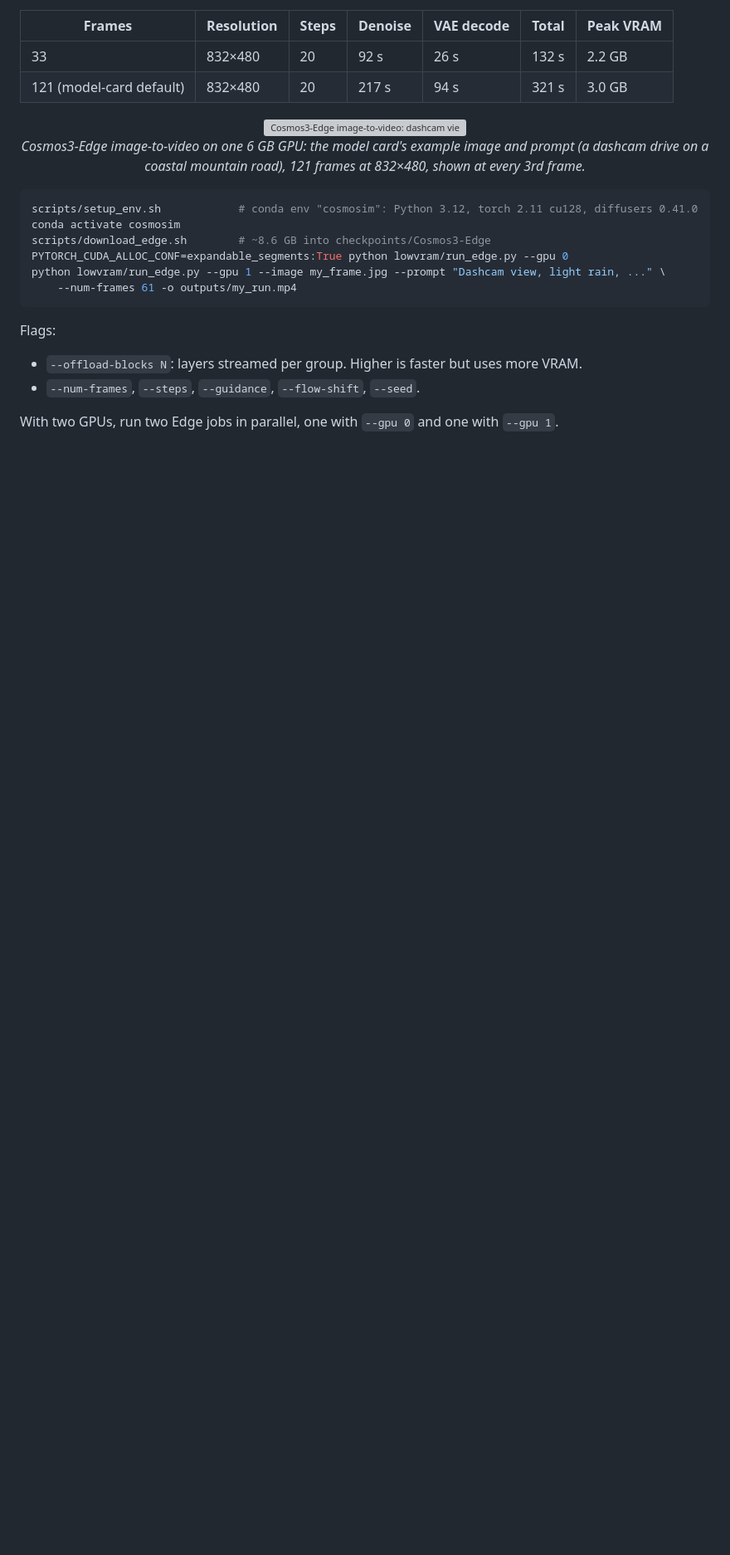
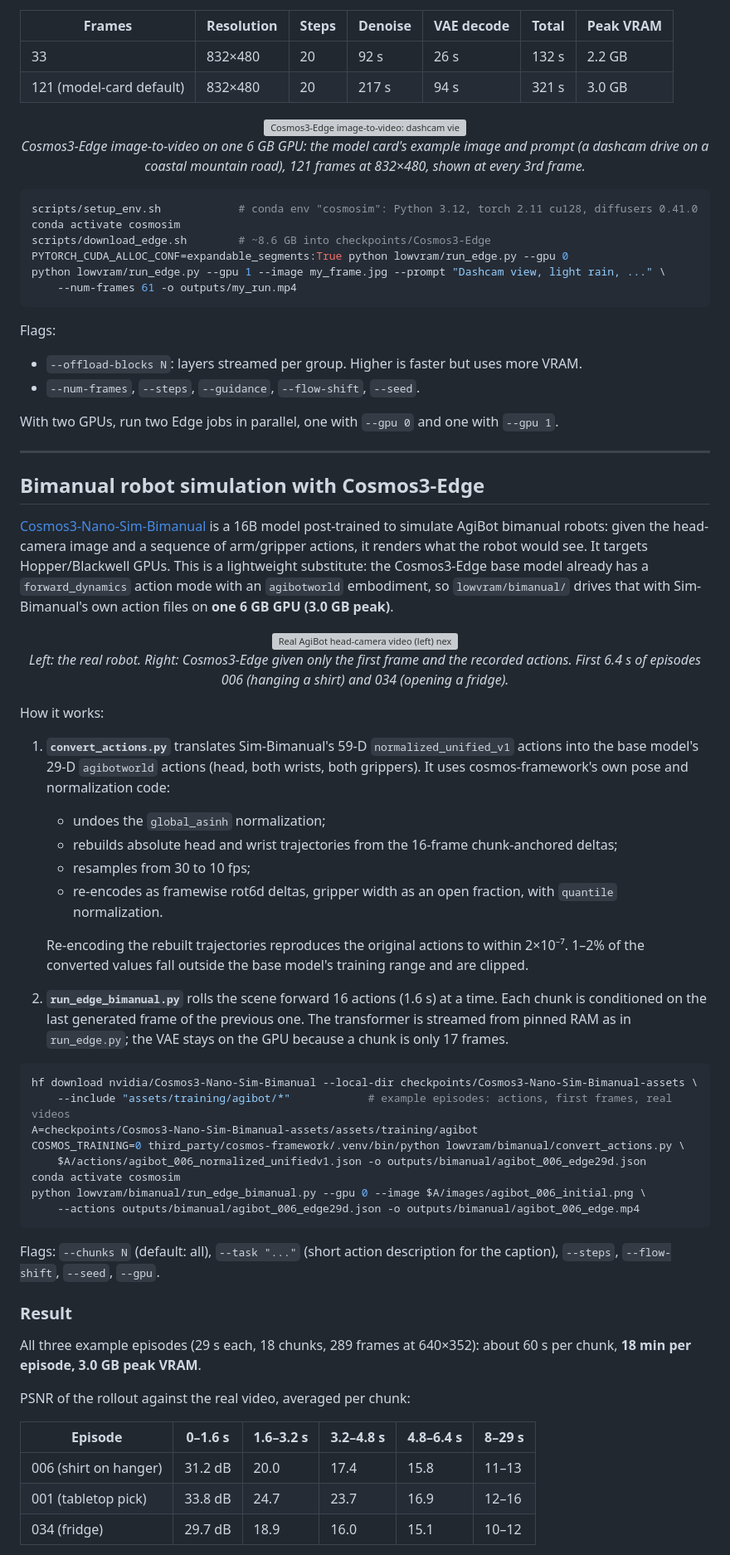
Before and after one commit to chengjianglong/Cosmos-Edge-Sim, a Markdown page: README.md, the part around one of its changes. Shown at 83% size. Rendered like a GitHub page; blank space fills up the shorter version; grey boxes are pictures that could not be loaded.

````diff
--- a/README.md
+++ b/README.md
@@ -184,3 +185,52 @@ Flags:
 - `--num-frames`, `--steps`, `--guidance`, `--flow-shift`, `--seed`.
 
 With two GPUs, run two Edge jobs in parallel, one with `--gpu 0` and one with `--gpu 1`.
+
+---
+
+## Bimanual robot simulation with Cosmos3-Edge
+
+[Cosmos3-Nano-Sim-Bimanual](https://huggingface.co/nvidia/Cosmos3-Nano-Sim-Bimanual) is a 16B model post-trained to simulate AgiBot bimanual robots: given the head-camera image and a sequence of arm/gripper actions, it renders what the robot would see. It targets Hopper/Blackwell GPUs. This is a lightweight substitute: the Cosmos3-Edge base model already has a `forward_dynamics` action mode with an `agibotworld` embodiment, so `lowvram/bimanual/` drives that with Sim-Bimanual's own action files on **one 6 GB GPU (3.0 GB peak)**.
+
+<p align="center">
+  <img src="docs/media/bimanual_edge.gif" width="604" alt="Real AgiBot head-camera video (left) next to the Cosmos3-Edge rollout driven by the same actions (right) for episodes 006 and 034">
+  <br>
+  <em>Left: the real robot. Right: Cosmos3-Edge given only the first frame and the recorded actions. First 6.4 s of episodes 006 (hanging a shirt) and 034 (opening a fridge).</em>
+</p>
+
+How it works:
+
+1. **`convert_actions.py`** translates Sim-Bimanual's 59-D `normalized_unified_v1` actions into the base model's 29-D `agibotworld` actions (head, both wrists, both grippers). It uses cosmos-framework's own pose and normalization code:
+   - undoes the `global_asinh` normalization;
+   - rebuilds absolute head and wrist trajectories from the 16-frame chunk-anchored deltas;
+   - resamples from 30 to 10 fps;
+   - re-encodes as framewise rot6d deltas, gripper width as an open fraction, with `quantile` normalization.
+
+   Re-encoding the rebuilt trajectories reproduces the original actions to within 2×10⁻⁷. 1–2% of the converted values fall outside the base model's training range and are clipped.
+2. **`run_edge_bimanual.py`** rolls the scene forward 16 actions (1.6 s) at a time. Each chunk is conditioned on the last generated frame of the previous one. The transformer is streamed from pinned RAM as in `run_edge.py`; the VAE stays on the GPU because a chunk is only 17 frames.
+
+```bash
+hf download nvidia/Cosmos3-Nano-Sim-Bimanual --local-dir checkpoints/Cosmos3-Nano-Sim-Bimanual-assets \
+    --include "assets/training/agibot/*"            # example episodes: actions, first frames, real videos
+A=checkpoints/Cosmos3-Nano-Sim-Bimanual-assets/assets/training/agibot
+COSMOS_TRAINING=0 third_party/cosmos-framework/.venv/bin/python lowvram/bimanual/convert_actions.py \
+    $A/actions/agibot_006_normalized_unifiedv1.json -o outputs/bimanual/agibot_006_edge29d.json
+conda activate cosmosim
+python lowvram/bimanual/run_edge_bimanual.py --gpu 0 --image $A/images/agibot_006_initial.png \
+    --actions outputs/bimanual/agibot_006_edge29d.json -o outputs/bimanual/agibot_006_edge.mp4
+```
+
+Flags: `--chunks N` (default: all), `--task "..."` (short action description for the caption), `--steps`, `--flow-shift`, `--seed`, `--gpu`.
+
+### Result
+
+All three example episodes (29 s each, 18 chunks, 289 frames at 640×352): about 60 s per chunk, **18 min per episode, 3.0 GB peak VRAM**.
+
+PSNR of the rollout against the real video, averaged per chunk:
+
+| Episode | 0–1.6 s | 1.6–3.2 s | 3.2–4.8 s | 4.8–6.4 s | 8–29 s |
+|---|---|---|---|---|---|
+| 006 (shirt on hanger) | 31.2 dB | 20.0 | 17.4 | 15.8 | 11–13 |
+| 001 (tabletop pick) | 33.8 dB | 24.7 | 23.7 | 16.9 | 12–16 |
+| 034 (fridge) | 29.7 dB | 18.9 | 16.0 | 15.1 | 10–12 |
+
````
Also changed, not shown: other parts of README.md (+12 -0 lines), docs/media/bimanual_drift.jpg (added), 4 other files.
